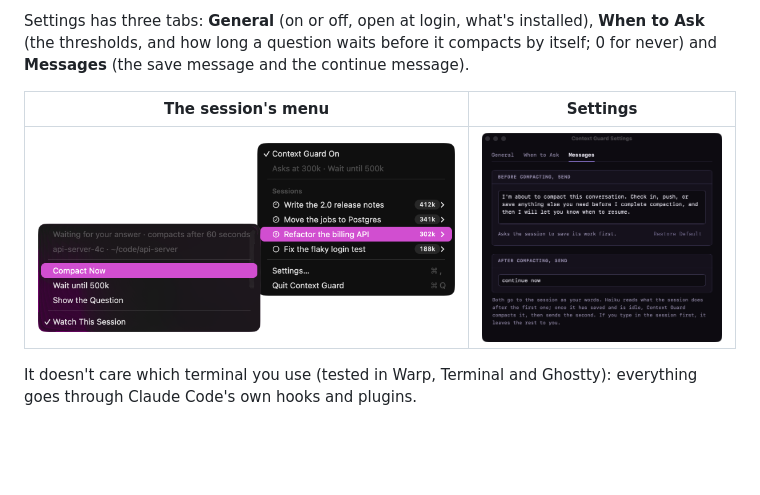
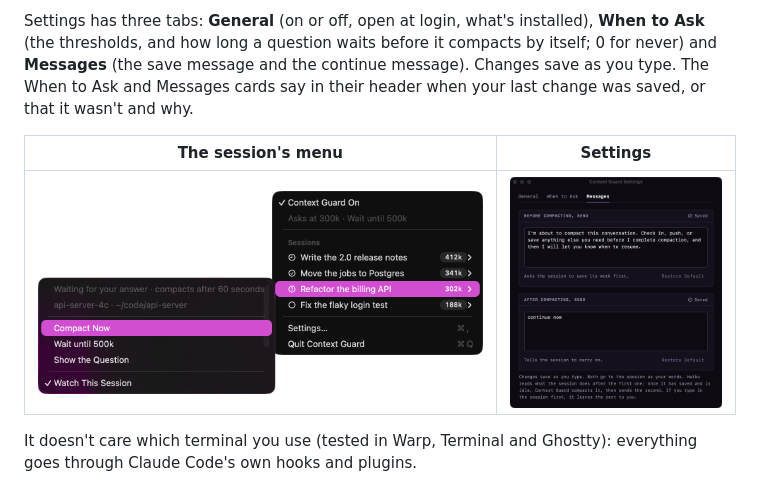
Before and after one commit to SpaceTerran/context-guard, a Markdown page: README.md, the part around the change. Rendered like a GitHub page; pictures changed too: docs/settings.png; blank space fills up the shorter version.

```diff
--- a/README.md
+++ b/README.md
@@ -52,7 +52,8 @@ and with Context Guard off.
 
 Settings has three tabs: **General** (on or off, open at login, what's installed), **When to Ask**
 (the thresholds, and how long a question waits before it compacts by itself; 0 for never) and
-**Messages** (the save message and the continue message).
+**Messages** (the save message and the continue message). Changes save as you type. The When to Ask
+and Messages cards say in their header when your last change was saved, or that it wasn't and why.
 
 | The session's menu | Settings |
 |---|---|
```
Also changed, not shown: 8 other files.
